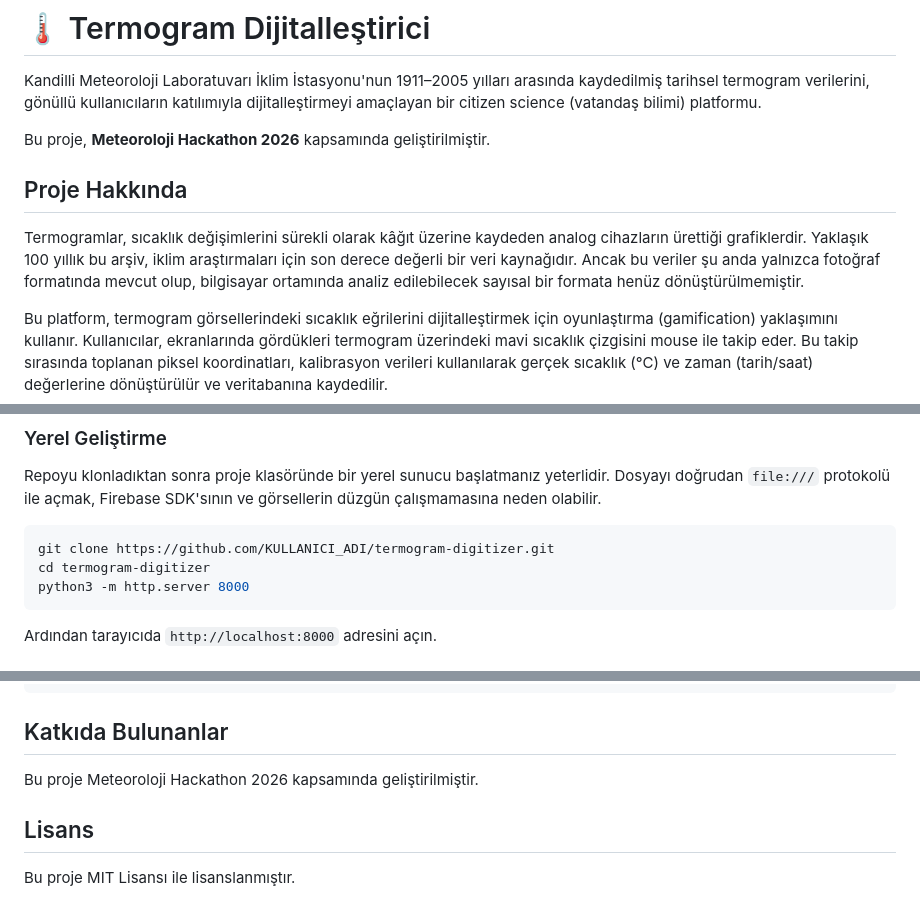
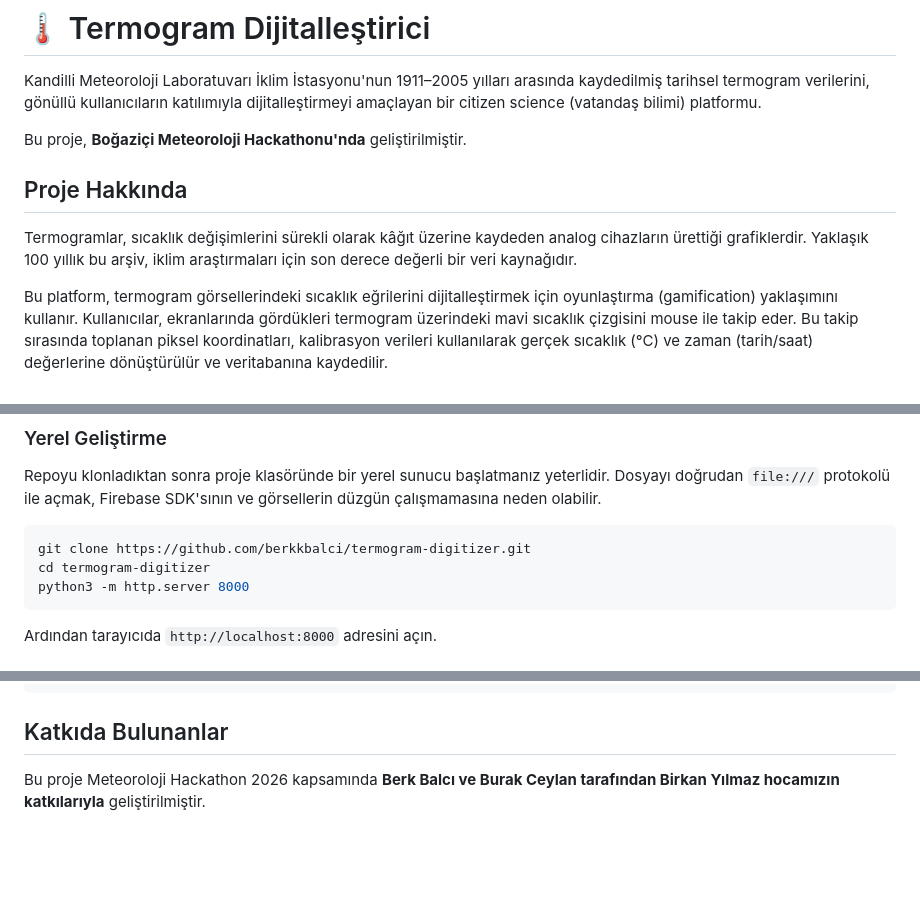
Before and after one commit to berkkbalci/termogram-digitizer, a Markdown page: README.md, 3 parts joined by grey strips. Rendered like a GitHub page; blank space fills up the shorter version.

Commit message:
Revise project description and contributor information
Updated project details and contributors in README.md.

````diff
--- a/README.md
+++ b/README.md
@@ -2,11 +2,11 @@
 
 Kandilli Meteoroloji Laboratuvarı İklim İstasyonu'nun 1911–2005 yılları arasında kaydedilmiş tarihsel termogram verilerini, gönüllü kullanıcıların katılımıyla dijitalleştirmeyi amaçlayan bir citizen science (vatandaş bilimi) platformu.
 
-Bu proje, **Meteoroloji Hackathon 2026** kapsamında geliştirilmiştir.
+Bu proje, **Boğaziçi Meteoroloji Hackathonu'nda**  geliştirilmiştir.
 
 ## Proje Hakkında
 
-Termogramlar, sıcaklık değişimlerini sürekli olarak kâğıt üzerine kaydeden analog cihazların ürettiği grafiklerdir. Yaklaşık 100 yıllık bu arşiv, iklim araştırmaları için son derece değerli bir veri kaynağıdır. Ancak bu veriler şu anda yalnızca fotoğraf formatında mevcut olup, bilgisayar ortamında analiz edilebilecek sayısal bir formata henüz dönüştürülmemiştir.
+Termogramlar, sıcaklık değişimlerini sürekli olarak kâğıt üzerine kaydeden analog cihazların ürettiği grafiklerdir. Yaklaşık 100 yıllık bu arşiv, iklim araştırmaları için son derece değerli bir veri kaynağıdır.
 
 Bu platform, termogram görsellerindeki sıcaklık eğrilerini dijitalleştirmek için oyunlaştırma (gamification) yaklaşımını kullanır. Kullanıcılar, ekranlarında gördükleri termogram üzerindeki mavi sıcaklık çizgisini mouse ile takip eder. Bu takip sırasında toplanan piksel koordinatları, kalibrasyon verileri kullanılarak gerçek sıcaklık (°C) ve zaman (tarih/saat) değerlerine dönüştürülür ve veritabanına kaydedilir.
 
@@ -64,7 +64,7 @@ Projeyi yerel ortamda çalıştırmak için yalnızca bir web tarayıcısı ve b
 Repoyu klonladıktan sonra proje klasöründe bir yerel sunucu başlatmanız yeterlidir. Dosyayı doğrudan `file:///` protokolü ile açmak, Firebase SDK'sının ve görsellerin düzgün çalışmamasına neden olabilir.
 
 ```bash
-git clone https://github.com/KULLANICI_ADI/termogram-digitizer.git
+git clone https://github.com/berkkbalci/termogram-digitizer.git
 cd termogram-digitizer
 python3 -m http.server 8000
 ```
@@ -94,8 +94,4 @@ Kalibre edilmiş veriler şu formatta kaydedilir:
 
 ## Katkıda Bulunanlar
 
-Bu proje Meteoroloji Hackathon 2026 kapsamında geliştirilmiştir.
-
-## Lisans
-
-Bu proje MIT Lisansı ile lisanslanmıştır.
+Bu proje Meteoroloji Hackathon 2026 kapsamında **Berk Balcı ve Burak Ceylan tarafından Birkan Yılmaz hocamızın katkılarıyla** geliştirilmiştir.
````
